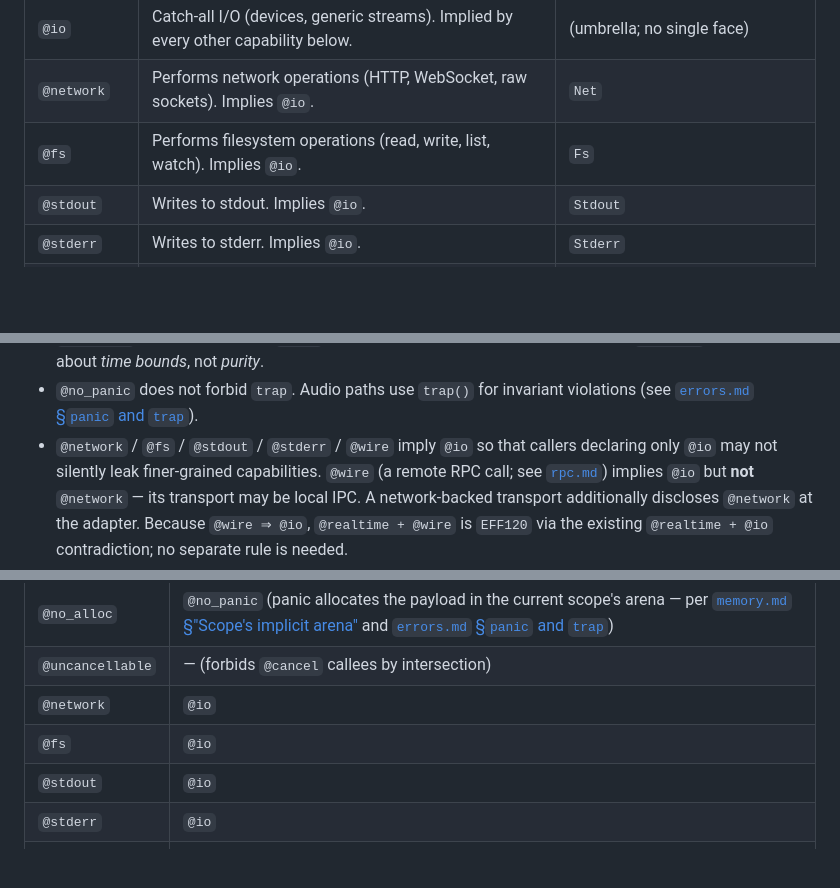
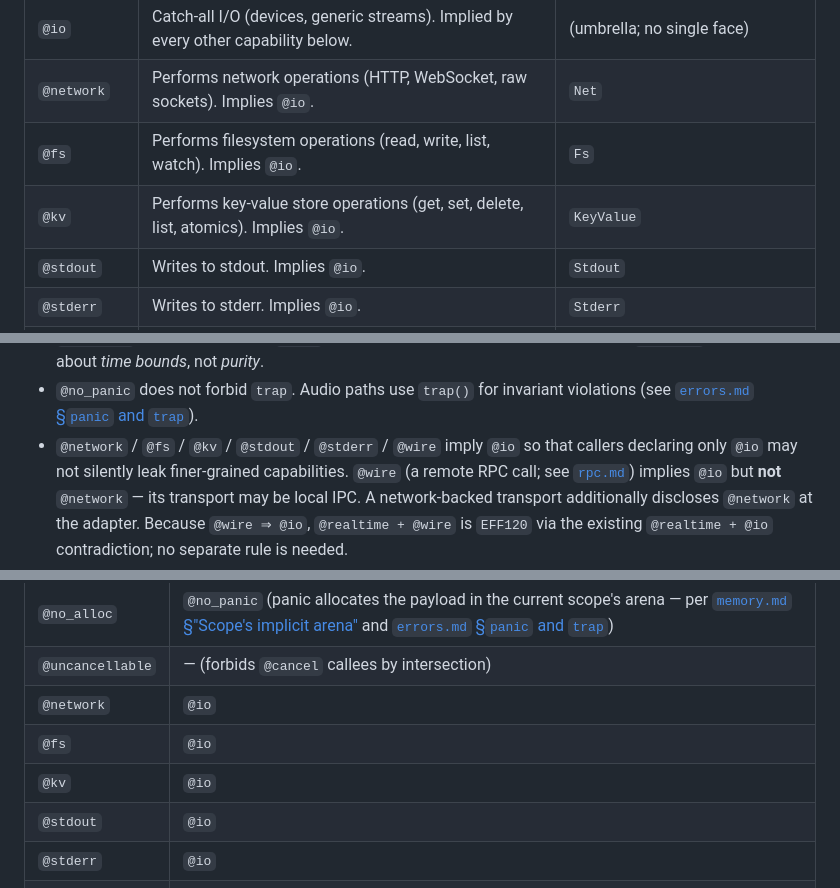
Before and after one commit to q64-lang/q64, a Markdown page: spec/effects.md, 3 parts joined by grey strips. GitHub-like rendering; blank space fills up the shorter version.

```diff
--- a/spec/effects.md
+++ b/spec/effects.md
@@ -84,6 +84,7 @@ authoritative table.
 | `@io`          | Catch-all I/O (devices, generic streams). Implied by every other capability below.  | (umbrella; no single face)    |
 | `@network`     | Performs network operations (HTTP, WebSocket, raw sockets). Implies `@io`.          | `Net`                         |
 | `@fs`          | Performs filesystem operations (read, write, list, watch). Implies `@io`.           | `Fs`                          |
+| `@kv`          | Performs key-value store operations (get, set, delete, list, atomics). Implies `@io`. | `KeyValue`                  |
 | `@stdout`      | Writes to stdout. Implies `@io`.                                                    | `Stdout`                      |
 | `@stderr`      | Writes to stderr. Implies `@io`.                                                    | `Stderr`                      |
 | `@audio`       | Performs audio I/O (PCM read/write, worklet operations).                            | `Audio`                       |
@@ -133,7 +134,7 @@ Notes:
   not *purity*.
 - `@no_panic` does not forbid `trap`. Audio paths use `trap()` for
   invariant violations (see [`errors.md` §`panic` and `trap`](./errors.md)).
-- `@network` / `@fs` / `@stdout` / `@stderr` / `@wire` imply `@io` so that
+- `@network` / `@fs` / `@kv` / `@stdout` / `@stderr` / `@wire` imply `@io` so that
   callers declaring only `@io` may not silently leak finer-grained
   capabilities. `@wire` (a remote RPC call; see [`rpc.md`](./rpc.md)) implies
   `@io` but **not** `@network` — its transport may be local IPC. A
@@ -163,6 +164,7 @@ expansion.
 | `@uncancellable`  | — (forbids `@cancel` callees by intersection)                 |
 | `@network`        | `@io`                                                         |
 | `@fs`             | `@io`                                                         |
+| `@kv`             | `@io`                                                         |
 | `@stdout`         | `@io`                                                         |
 | `@stderr`         | `@io`                                                         |
 | `@wire`           | `@io`                                                         |
```
Also changed, not shown: spec/env.md (+39 -3 lines), stdlib/kv/README.md (added, +56 -0 lines).
